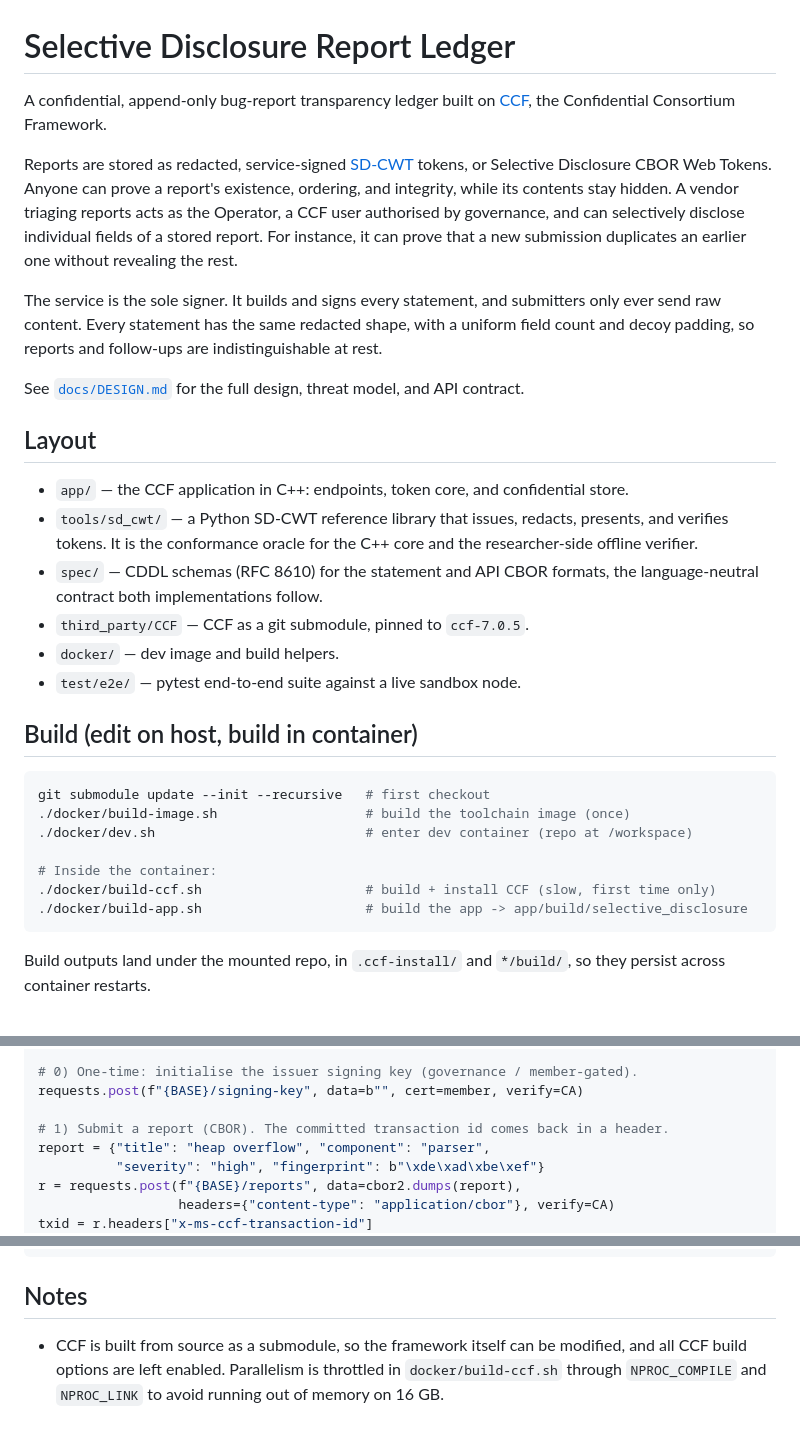
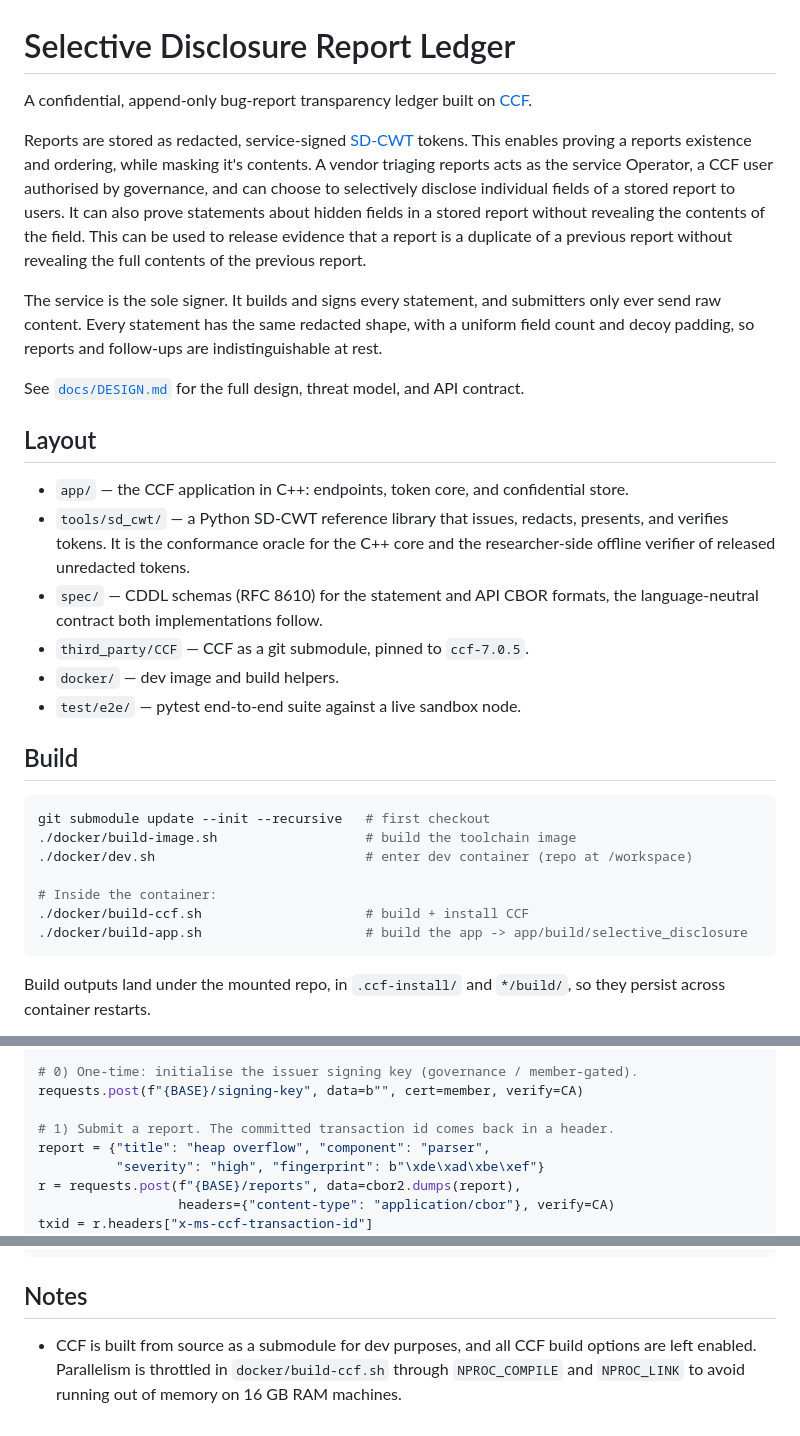
Before and after one commit to elkanatovey/selective-disclosure-app, a Markdown page: README.md, 3 parts joined by grey strips. GitHub-like rendering.

Commit message:
Enhance clarity in README regarding reports and CCF
Updated README to clarify report submission and selective disclosure process.

````diff
--- a/README.md
+++ b/README.md
@@ -1,15 +1,18 @@
 # Selective Disclosure Report Ledger
 
 A confidential, append-only bug-report transparency ledger built on
-[CCF](https://github.com/microsoft/CCF), the Confidential Consortium Framework.
+[CCF](https://github.com/microsoft/CCF).
 
 Reports are stored as redacted, service-signed
-[SD-CWT](https://datatracker.ietf.org/doc/draft-ietf-spice-sd-cwt/) tokens, or
-Selective Disclosure CBOR Web Tokens. Anyone can prove a report's existence,
-ordering, and integrity, while its contents stay hidden. A vendor triaging
-reports acts as the Operator, a CCF user authorised by governance, and can
-selectively disclose individual fields of a stored report. For instance, it can
-prove that a new submission duplicates an earlier one without revealing the rest.
+[SD-CWT](https://datatracker.ietf.org/doc/draft-ietf-spice-sd-cwt/) tokens.
+This enables proving a reports existence and ordering, while masking it's contents.
+A vendor triaging
+reports acts as the service Operator, a CCF user authorised by governance, and can
+choose to selectively disclose individual fields of a stored report to users.
+It can also prove statements about hidden fields in a stored report without revealing
+the contents of the field.
+This can be used to release evidence that a report is a duplicate of a previous report
+without revealing the full contents of the previous report.
 
 The service is the sole signer. It builds and signs every statement, and
 submitters only ever send raw content. Every statement has the same redacted
@@ -24,21 +27,21 @@ API contract.
   store.
 - `tools/sd_cwt/` — a Python SD-CWT reference library that issues, redacts,
   presents, and verifies tokens. It is the conformance oracle for the C++ core
-  and the researcher-side offline verifier.
+  and the researcher-side offline verifier of released unredacted tokens.
 - `spec/` — CDDL schemas (RFC 8610) for the statement and API CBOR formats, the
   language-neutral contract both implementations follow.
 - `third_party/CCF` — CCF as a git submodule, pinned to `ccf-7.0.5`.
 - `docker/` — dev image and build helpers.
 - `test/e2e/` — pytest end-to-end suite against a live sandbox node.
 
-## Build (edit on host, build in container)
+## Build
 ```bash
 git submodule update --init --recursive   # first checkout
-./docker/build-image.sh                   # build the toolchain image (once)
+./docker/build-image.sh                   # build the toolchain image
 ./docker/dev.sh                           # enter dev container (repo at /workspace)
 
 # Inside the container:
-./docker/build-ccf.sh                     # build + install CCF (slow, first time only)
+./docker/build-ccf.sh                     # build + install CCF
 ./docker/build-app.sh                     # build the app -> app/build/selective_disclosure
 ```
 Build outputs land under the mounted repo, in `.ccf-install/` and `*/build/`, so
@@ -111,7 +114,7 @@ operator = (str(COMMON / "user0_cert.pem"), str(COMMON / "user0_privk.pem"))
 # 0) One-time: initialise the issuer signing key (governance / member-gated).
 requests.post(f"{BASE}/signing-key", data=b"", cert=member, verify=CA)
 
-# 1) Submit a report (CBOR). The committed transaction id comes back in a header.
+# 1) Submit a report. The committed transaction id comes back in a header.
 report = {"title": "heap overflow", "component": "parser",
           "severity": "high", "fingerprint": b"\xde\xad\xbe\xef"}
 r = requests.post(f"{BASE}/reports", data=cbor2.dumps(report),
@@ -167,7 +170,7 @@ INSTALL_DIR=$PWD/.ccf-install ./scripts/ci-e2e-tests.sh
 ```
 
 ## Notes
-- CCF is built from source as a submodule, so the framework itself can be
-  modified, and all CCF build options are left enabled. Parallelism is throttled
+- CCF is built from source as a submodule for dev purposes,
+  and all CCF build options are left enabled. Parallelism is throttled
   in `docker/build-ccf.sh` through `NPROC_COMPILE` and `NPROC_LINK` to avoid
-  running out of memory on 16 GB.
+  running out of memory on 16 GB RAM machines.
````
Also changed, not shown: other parts of README.md (+1 -1 lines).
